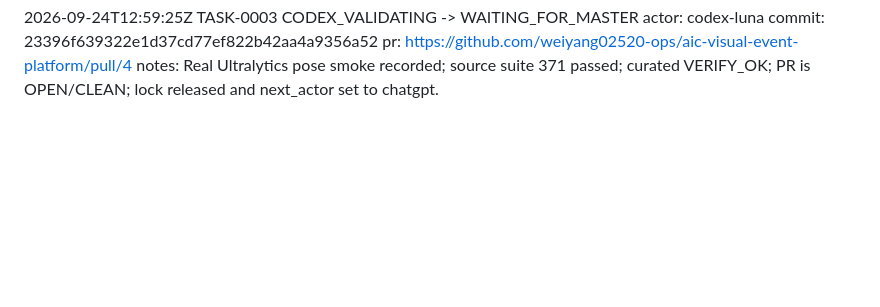
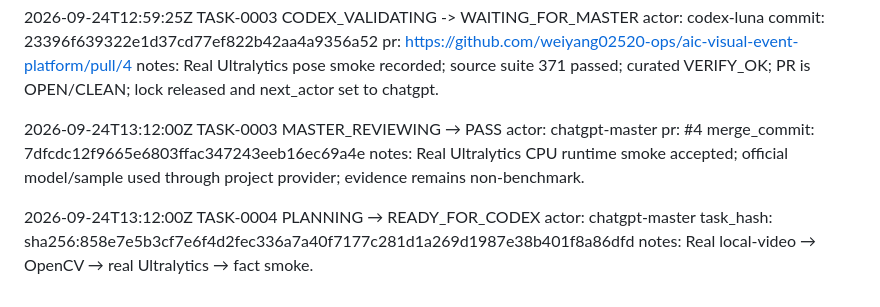
Before and after one commit to weiyang02520-ops/aic-visual-event-platform, a Markdown page: .ai/CHANGELOG_AI.md, the part around the change. Rendered like a GitHub page; blank space fills up the shorter version.

Commit message:
chore(ai): log TASK-0003 pass and TASK-0004 dispatch

```diff
--- a/.ai/CHANGELOG_AI.md
+++ b/.ai/CHANGELOG_AI.md
@@ -95,3 +95,19 @@ actor: codex-luna
 commit: 23396f639322e1d37cd77ef822b42aa4a9356a52
 pr: https://github.com/weiyang02520-ops/aic-visual-event-platform/pull/4
 notes: Real Ultralytics pose smoke recorded; source suite 371 passed; curated VERIFY_OK; PR is OPEN/CLEAN; lock released and next_actor set to chatgpt.
+
+
+2026-09-24T13:12:00Z
+TASK-0003
+MASTER_REVIEWING → PASS
+actor: chatgpt-master
+pr: #4
+merge_commit: 7dfcdc12f9665e6803ffac347243eeb16ec69a4e
+notes: Real Ultralytics CPU runtime smoke accepted; official model/sample used through project provider; evidence remains non-benchmark.
+
+2026-09-24T13:12:00Z
+TASK-0004
+PLANNING → READY_FOR_CODEX
+actor: chatgpt-master
+task_hash: sha256:858e7e5b3cf7e6f4d2fec336a7a40f7177c281d1a269d1987e38b401f8a86dfd
+notes: Real local-video → OpenCV → real Ultralytics → fact smoke.
```
